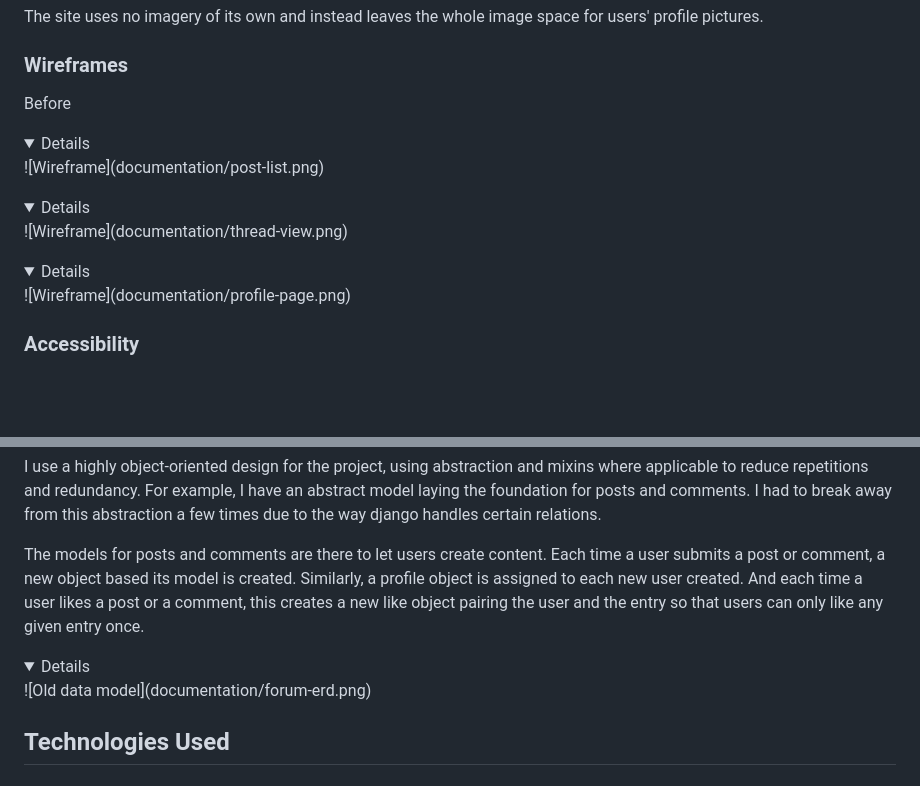
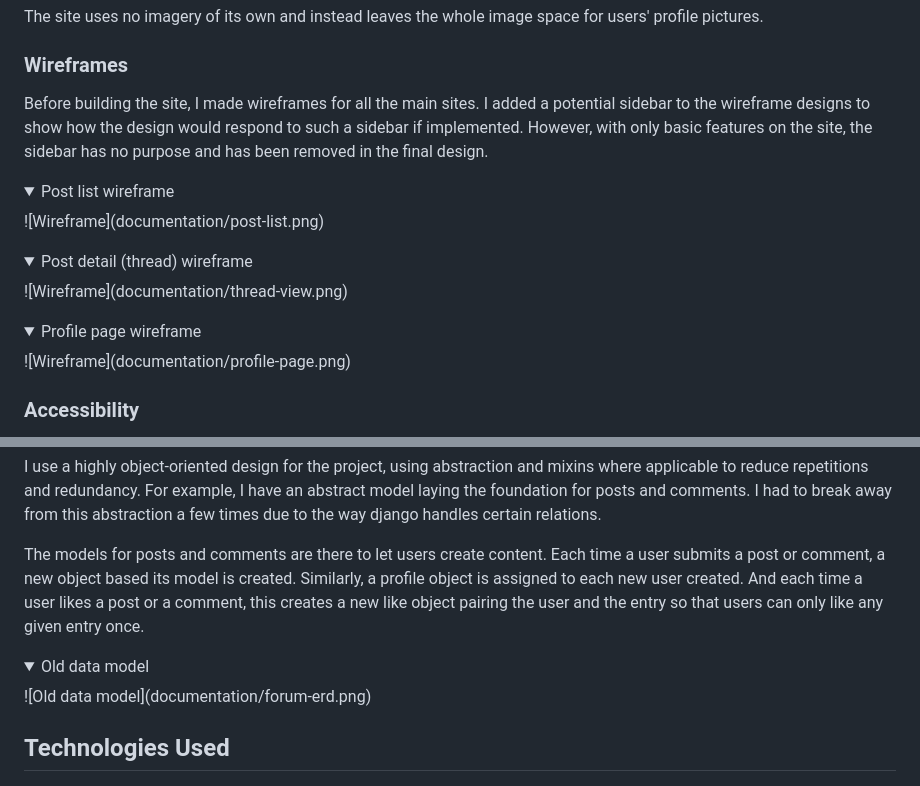
Before and after one commit to EmilionR/django-pp4, a Markdown page: README.md, 2 parts joined by grey strips. GitHub-like rendering; folded sections open; blank space fills up the shorter version.

Commit message:
Add summary to collapsible elements of readme and testing documents

```diff
--- a/README.md
+++ b/README.md
@@ -170,17 +170,20 @@ The site uses no imagery of its own and instead leaves the whole image space for
 
 ### Wireframes
 
-Before
+Before building the site, I made wireframes for all the main sites. I added a potential sidebar to the wireframe designs to show how the design would respond to such a sidebar if implemented. However, with only basic features on the site, the sidebar has no purpose and has been removed in the final design.
 
 <details>
+<summary>Post list wireframe</summary>
 ![Wireframe](documentation/post-list.png)
 </details>
 
 <details>
+<summary>Post detail (thread) wireframe</summary>
 ![Wireframe](documentation/thread-view.png)
 </details>
 
 <details>
+<summary>Profile page wireframe</summary>
 ![Wireframe](documentation/profile-page.png)
 </details>
 
@@ -208,6 +211,7 @@ I use a highly object-oriented design for the project, using abstraction and mix
 The models for posts and comments are there to let users create content. Each time a user submits a post or comment, a new object based its model is created. Similarly, a profile object is assigned to each new user created. And each time a user likes a post or a comment, this creates a new like object pairing the user and the entry so that users can only like any given entry once.
 
 <details>
+<summary>Old data model</summary>
 ![Old data model](documentation/forum-erd.png)
 </details>
 
```
Also changed, not shown: TESTING.md (+2 -0 lines).
